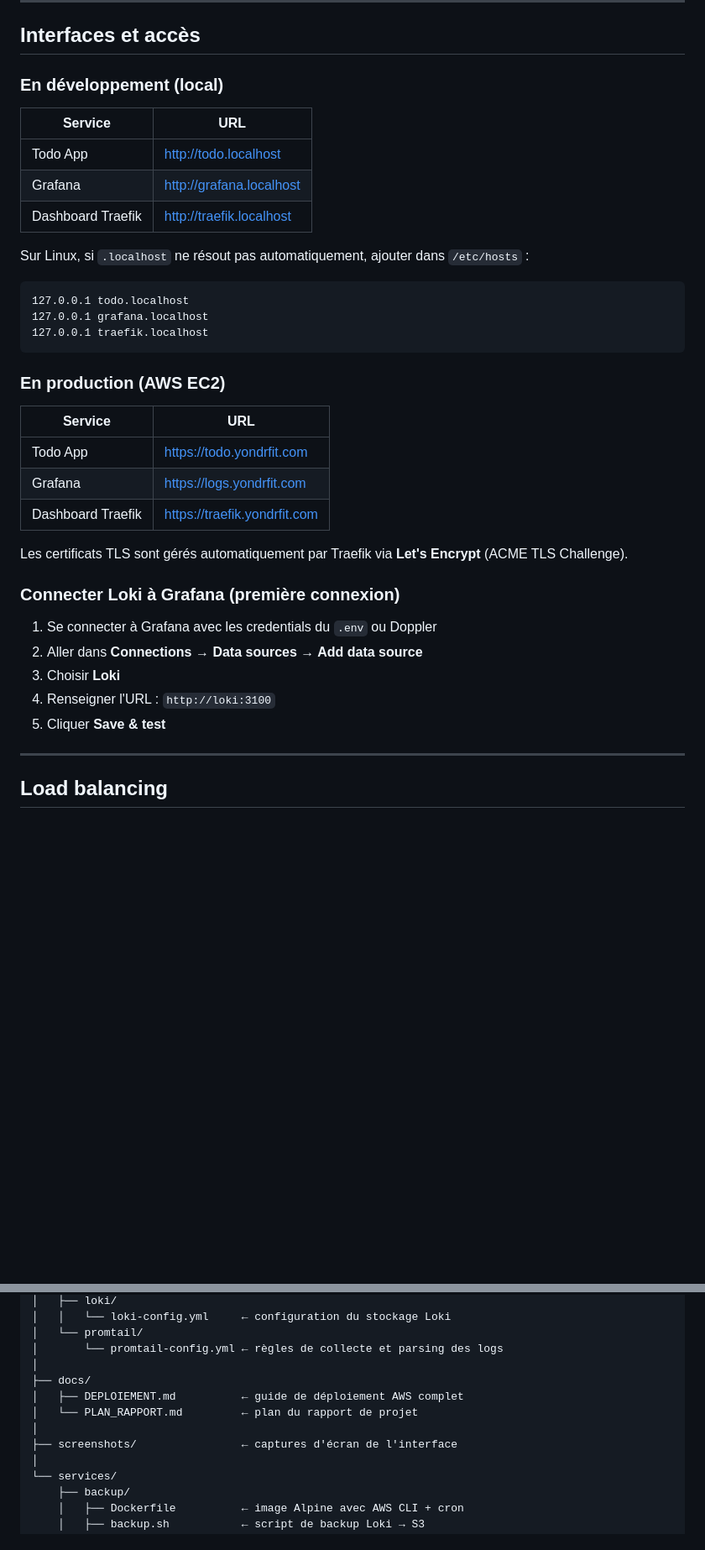
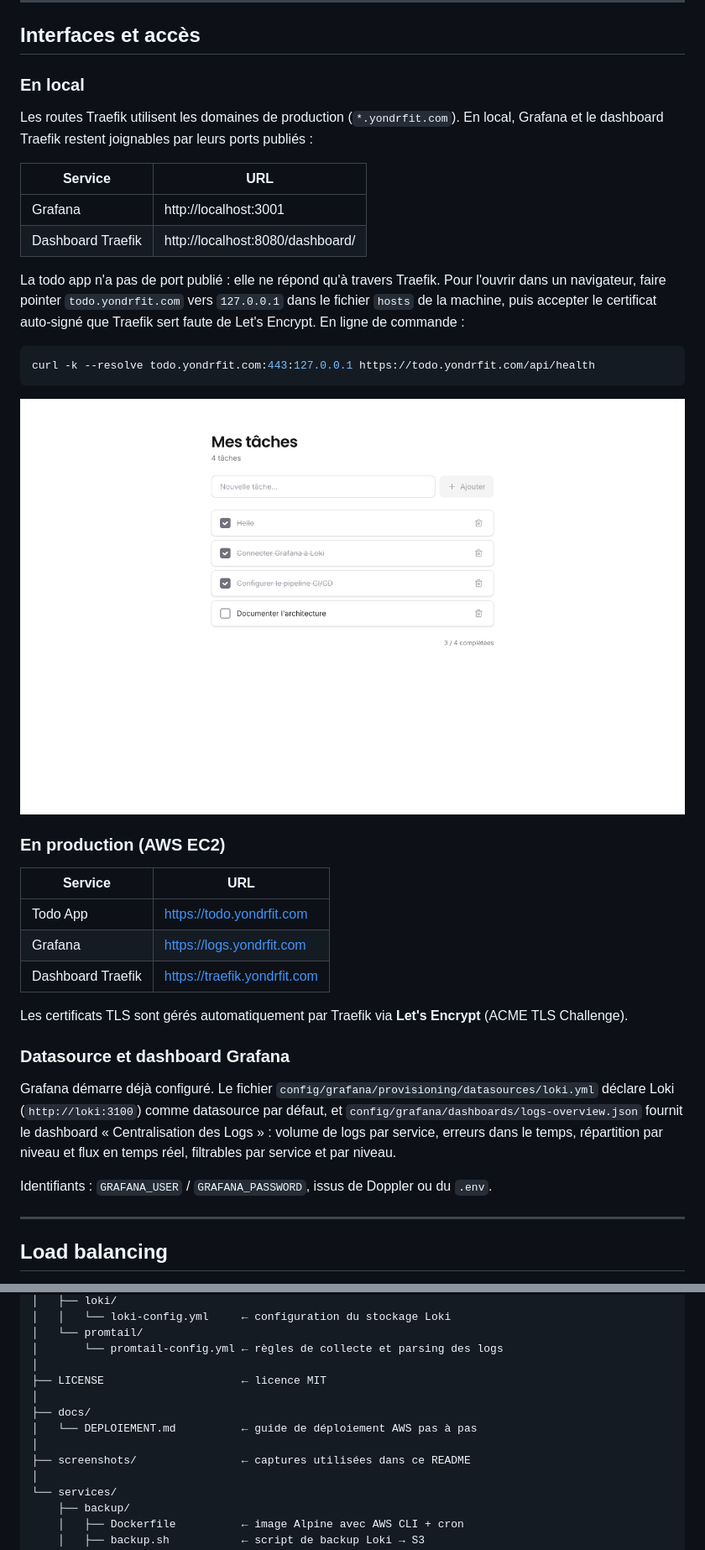
Before and after one commit to Storzen/projet-logs, a Markdown page: README.md, 2 parts joined by grey strips. Shown at 84% size. Drawn GitHub-style; pictures changed too: screenshots/todo-app.png (added); blank space fills up the shorter version.

Commit message:
docs(readme): corriger les sections perimees et documenter la reutilisation

````diff
--- a/README.md
+++ b/README.md
@@ -167,21 +172,22 @@ make up ENV=prd
 
 ## Interfaces et accès
 
-### En développement (local)
+### En local
 
-| Service           | URL                        |
-| ----------------- | -------------------------- |
-| Todo App          | http://todo.localhost      |
-| Grafana           | http://grafana.localhost   |
-| Dashboard Traefik | http://traefik.localhost   |
+Les routes Traefik utilisent les domaines de production (`*.yondrfit.com`). En local, Grafana et le dashboard Traefik restent joignables par leurs ports publiés :
 
-Sur Linux, si `.localhost` ne résout pas automatiquement, ajouter dans `/etc/hosts` :
+| Service           | URL                               |
+| ----------------- | --------------------------------- |
+| Grafana           | http://localhost:3001             |
+| Dashboard Traefik | http://localhost:8080/dashboard/  |
 
+La todo app n'a pas de port publié : elle ne répond qu'à travers Traefik. Pour l'ouvrir dans un navigateur, faire pointer `todo.yondrfit.com` vers `127.0.0.1` dans le fichier `hosts` de la machine, puis accepter le certificat auto-signé que Traefik sert faute de Let's Encrypt. En ligne de commande :
+
+```bash
+curl -k --resolve todo.yondrfit.com:443:127.0.0.1 https://todo.yondrfit.com/api/health
 ```
-127.0.0.1 todo.localhost
-127.0.0.1 grafana.localhost
-127.0.0.1 traefik.localhost
-```
+
+![Todo app](./screenshots/todo-app.png)
 
 ### En production (AWS EC2)
 
@@ -193,13 +199,11 @@ Sur Linux, si `.localhost` ne résout pas automatiquement, ajouter dans `/etc/ho
 
 Les certificats TLS sont gérés automatiquement par Traefik via **Let's Encrypt** (ACME TLS Challenge).
 
-### Connecter Loki à Grafana (première connexion)
+### Datasource et dashboard Grafana
 
-1. Se connecter à Grafana avec les credentials du `.env` ou Doppler
-2. Aller dans **Connections → Data sources → Add data source**
-3. Choisir **Loki**
-4. Renseigner l'URL : `http://loki:3100`
-5. Cliquer **Save & test**
+Grafana démarre déjà configuré. Le fichier `config/grafana/provisioning/datasources/loki.yml` déclare Loki (`http://loki:3100`) comme datasource par défaut, et `config/grafana/dashboards/logs-overview.json` fournit le dashboard « Centralisation des Logs » : volume de logs par service, erreurs dans le temps, répartition par niveau et flux en temps réel, filtrables par service et par niveau.
+
+Identifiants : `GRAFANA_USER` / `GRAFANA_PASSWORD`, issus de Doppler ou du `.env`.
 
 ---
 
@@ -335,11 +339,12 @@ projet-logs/
 │   └── promtail/
 │       └── promtail-config.yml ← règles de collecte et parsing des logs
 │
+├── LICENSE                     ← licence MIT
+│
 ├── docs/
-│   ├── DEPLOIEMENT.md          ← guide de déploiement AWS complet
-│   └── PLAN_RAPPORT.md         ← plan du rapport de projet
+│   └── DEPLOIEMENT.md          ← guide de déploiement AWS pas à pas
 │
-├── screenshots/                ← captures d'écran de l'interface
+├── screenshots/                ← captures utilisées dans ce README
 │
 └── services/
     ├── backup/
````
Also changed, not shown: other parts of README.md (+27 -4 lines), screenshots/grafana-dashboard.png (added).
